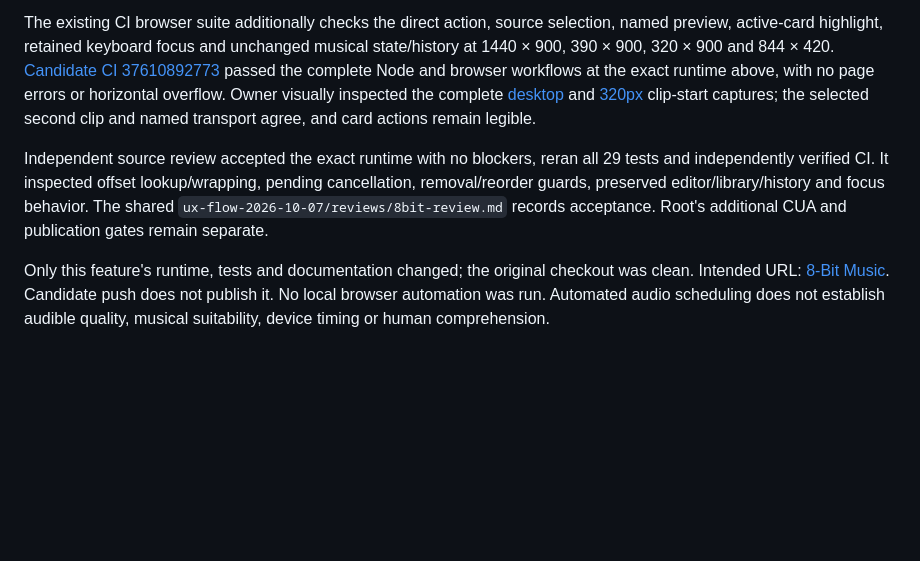
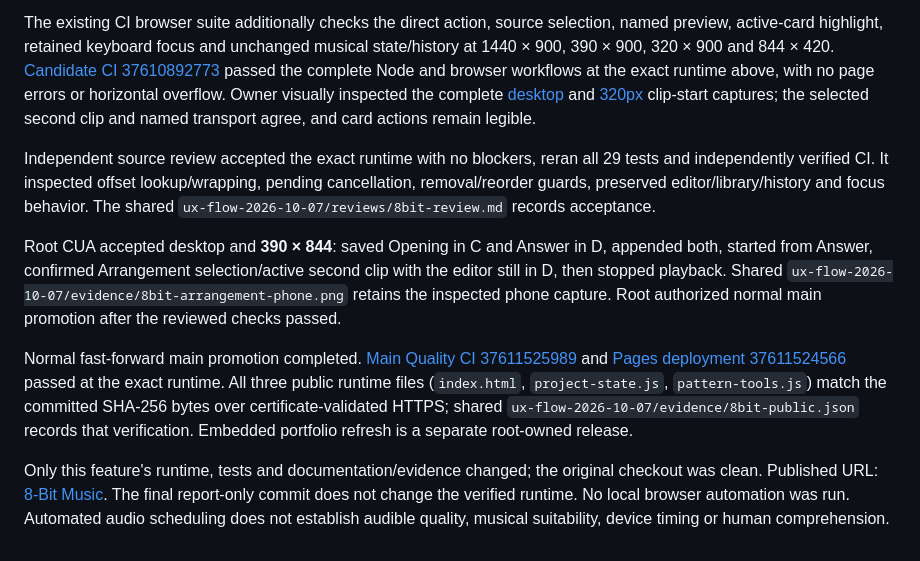
Before and after one commit to generalgroovy/8bit_song_generator, a Markdown page: PROJECT-UX-FLOW-2026-10-07.md, the part around the change. Drawn GitHub-style; blank space fills up the shorter version.

Commit message:
Record composed acceptance and verified publication [skip ci]

```diff
--- a/PROJECT-UX-FLOW-2026-10-07.md
+++ b/PROJECT-UX-FLOW-2026-10-07.md
@@ -16,6 +16,10 @@ Local `node --test tests/*.test.cjs`: **29 passed**, zero failed/skipped. Five f
 
 The existing CI browser suite additionally checks the direct action, source selection, named preview, active-card highlight, retained keyboard focus and unchanged musical state/history at 1440 × 900, 390 × 900, 320 × 900 and 844 × 420. [Candidate CI 37610892773](https://github.com/generalgroovy/8bit_song_generator/actions/runs/37610892773) passed the complete Node and browser workflows at the exact runtime above, with no page errors or horizontal overflow. Owner visually inspected the complete [desktop](docs/evidence/2026-10-07-flow-desktop.png) and [320px](docs/evidence/2026-10-07-flow-mobile.png) clip-start captures; the selected second clip and named transport agree, and card actions remain legible.
 
-Independent source review accepted the exact runtime with no blockers, reran all 29 tests and independently verified CI. It inspected offset lookup/wrapping, pending cancellation, removal/reorder guards, preserved editor/library/history and focus behavior. The shared `ux-flow-2026-10-07/reviews/8bit-review.md` records acceptance. Root's additional CUA and publication gates remain separate.
+Independent source review accepted the exact runtime with no blockers, reran all 29 tests and independently verified CI. It inspected offset lookup/wrapping, pending cancellation, removal/reorder guards, preserved editor/library/history and focus behavior. The shared `ux-flow-2026-10-07/reviews/8bit-review.md` records acceptance.
 
-Only this feature's runtime, tests and documentation changed; the original checkout was clean. Intended URL: [8-Bit Music](https://generalgroovy.github.io/8bit_song_generator/). Candidate push does not publish it. No local browser automation was run. Automated audio scheduling does not establish audible quality, musical suitability, device timing or human comprehension.
+Root CUA accepted desktop and **390 × 844**: saved Opening in C and Answer in D, appended both, started from Answer, confirmed Arrangement selection/active second clip with the editor still in D, then stopped playback. Shared `ux-flow-2026-10-07/evidence/8bit-arrangement-phone.png` retains the inspected phone capture. Root authorized normal main promotion after the reviewed checks passed.
+
+Normal fast-forward main promotion completed. [Main Quality CI 37611525989](https://github.com/generalgroovy/8bit_song_generator/actions/runs/37611525989) and [Pages deployment 37611524566](https://github.com/generalgroovy/8bit_song_generator/actions/runs/37611524566) passed at the exact runtime. All three public runtime files (`index.html`, `project-state.js`, `pattern-tools.js`) match the committed SHA-256 bytes over certificate-validated HTTPS; shared `ux-flow-2026-10-07/evidence/8bit-public.json` records that verification. Embedded portfolio refresh is a separate root-owned release.
+
+Only this feature's runtime, tests and documentation/evidence changed; the original checkout was clean. Published URL: [8-Bit Music](https://generalgroovy.github.io/8bit_song_generator/). The final report-only commit does not change the verified runtime. No local browser automation was run. Automated audio scheduling does not establish audible quality, musical suitability, device timing or human comprehension.
```
